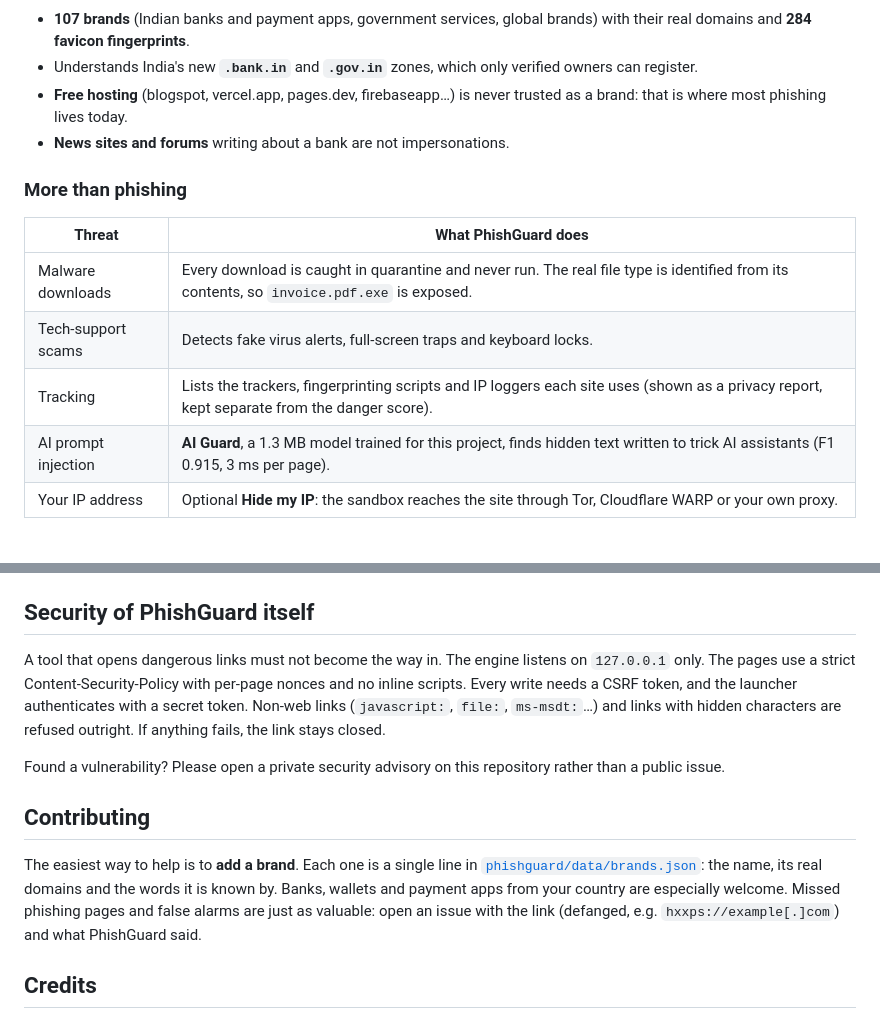
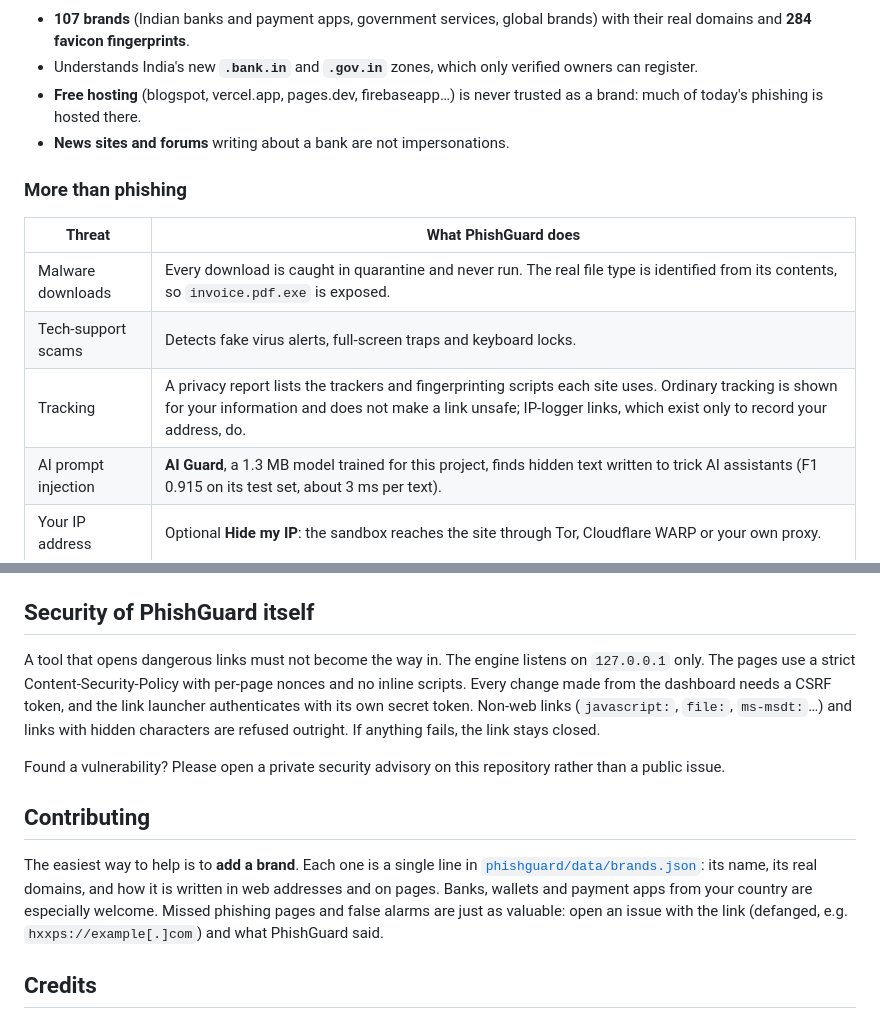
Before and after one commit to nikylogic/PhishGuard, a Markdown page: README.md, 2 parts joined by grey strips. Rendered like a GitHub page.

```diff
--- a/README.md
+++ b/README.md
@@ -83,7 +82,7 @@ flowchart LR
 
 - **107 brands** (Indian banks and payment apps, government services, global brands) with their real domains and **284 favicon fingerprints**.
 - Understands India's new **`.bank.in`** and **`.gov.in`** zones, which only verified owners can register.
-- **Free hosting** (blogspot, vercel.app, pages.dev, firebaseapp…) is never trusted as a brand: that is where most phishing lives today.
+- **Free hosting** (blogspot, vercel.app, pages.dev, firebaseapp…) is never trusted as a brand: much of today's phishing is hosted there.
 - **News sites and forums** writing about a bank are not impersonations.
 
 ### More than phishing
@@ -92,8 +91,8 @@ flowchart LR
 |---|---|
 | Malware downloads | Every download is caught in quarantine and never run. The real file type is identified from its contents, so `invoice.pdf.exe` is exposed. |
 | Tech-support scams | Detects fake virus alerts, full-screen traps and keyboard locks. |
-| Tracking | Lists the trackers, fingerprinting scripts and IP loggers each site uses (shown as a privacy report, kept separate from the danger score). |
-| AI prompt injection | **AI Guard**, a 1.3 MB model trained for this project, finds hidden text written to trick AI assistants (F1 0.915, 3 ms per page). |
+| Tracking | A privacy report lists the trackers and fingerprinting scripts each site uses. Ordinary tracking is shown for your information and does not make a link unsafe; IP-logger links, which exist only to record your address, do. |
+| AI prompt injection | **AI Guard**, a 1.3 MB model trained for this project, finds hidden text written to trick AI assistants (F1 0.915 on its test set, about 3 ms per text). |
 | Your IP address | Optional **Hide my IP**: the sandbox reaches the site through Tor, Cloudflare WARP or your own proxy. |
 
 ## Tested on real phishing
@@ -184,13 +188,13 @@ Design details are in [`ARCHITECTURE.md`](ARCHITECTURE.md). Each build phase has
 
 ## Security of PhishGuard itself
 
-A tool that opens dangerous links must not become the way in. The engine listens on `127.0.0.1` only. The pages use a strict Content-Security-Policy with per-page nonces and no inline scripts. Every write needs a CSRF token, and the launcher authenticates with a secret token. Non-web links (`javascript:`, `file:`, `ms-msdt:`…) and links with hidden characters are refused outright. If anything fails, the link stays closed.
+A tool that opens dangerous links must not become the way in. The engine listens on `127.0.0.1` only. The pages use a strict Content-Security-Policy with per-page nonces and no inline scripts. Every change made from the dashboard needs a CSRF token, and the link launcher authenticates with its own secret token. Non-web links (`javascript:`, `file:`, `ms-msdt:`…) and links with hidden characters are refused outright. If anything fails, the link stays closed.
 
 Found a vulnerability? Please open a private security advisory on this repository rather than a public issue.
 
 ## Contributing
 
-The easiest way to help is to **add a brand**. Each one is a single line in [`phishguard/data/brands.json`](phishguard/data/brands.json): the name, its real domains and the words it is known by. Banks, wallets and payment apps from your country are especially welcome. Missed phishing pages and false alarms are just as valuable: open an issue with the link (defanged, e.g. `hxxps://example[.]com`) and what PhishGuard said.
+The easiest way to help is to **add a brand**. Each one is a single line in [`phishguard/data/brands.json`](phishguard/data/brands.json): its name, its real domains, and how it is written in web addresses and on pages. Banks, wallets and payment apps from your country are especially welcome. Missed phishing pages and false alarms are just as valuable: open an issue with the link (defanged, e.g. `hxxps://example[.]com`) and what PhishGuard said.
 
 ## Credits
 
```
Also changed, not shown: other parts of README.md (+32 -28 lines), proof/phase-3/verdicts.md (+1 -1 lines), docs/images/airlock-clear.png, docs/images/airlock-danger.png, docs/images/airlock-download.png (added), docs/images/dashboard.png (added), docs/images/settings.png (added), 10 other files.
